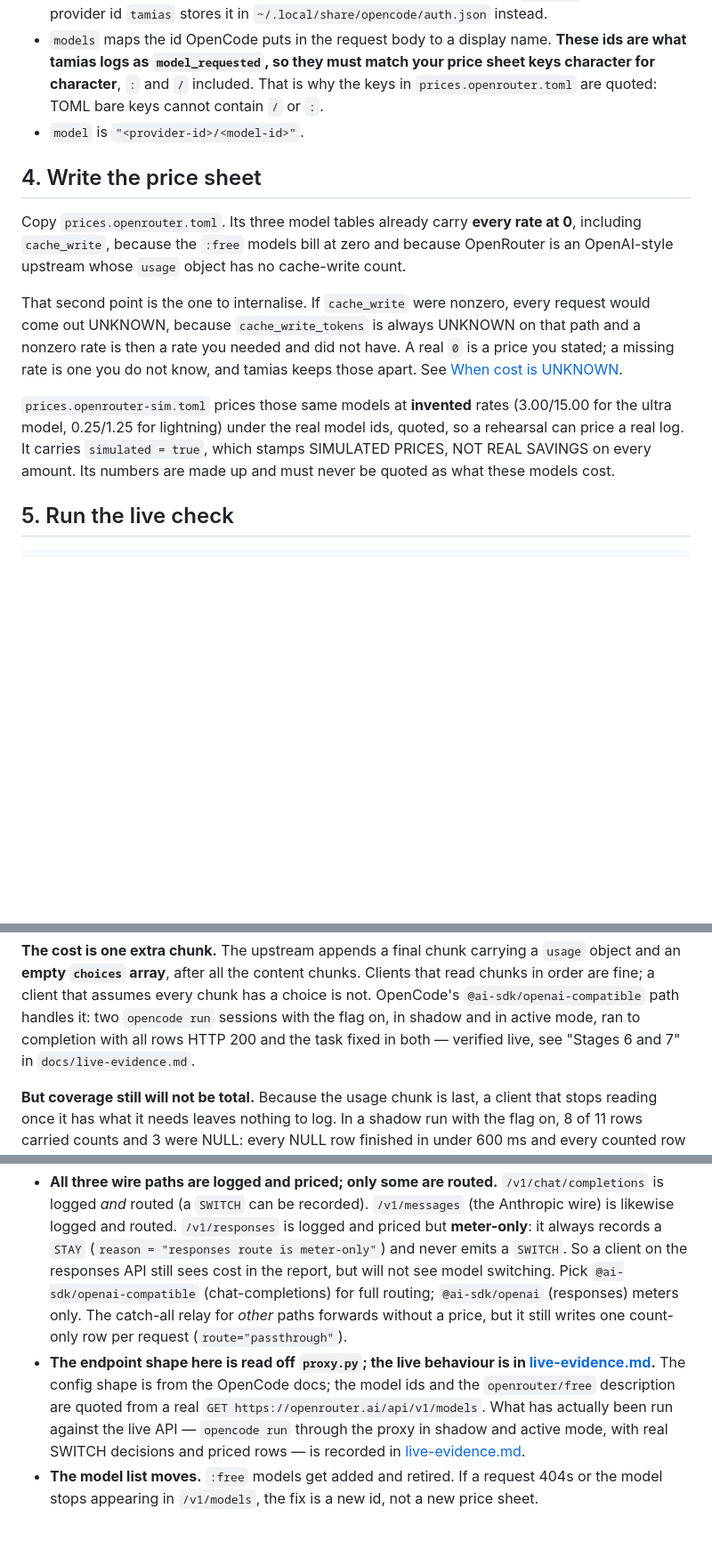
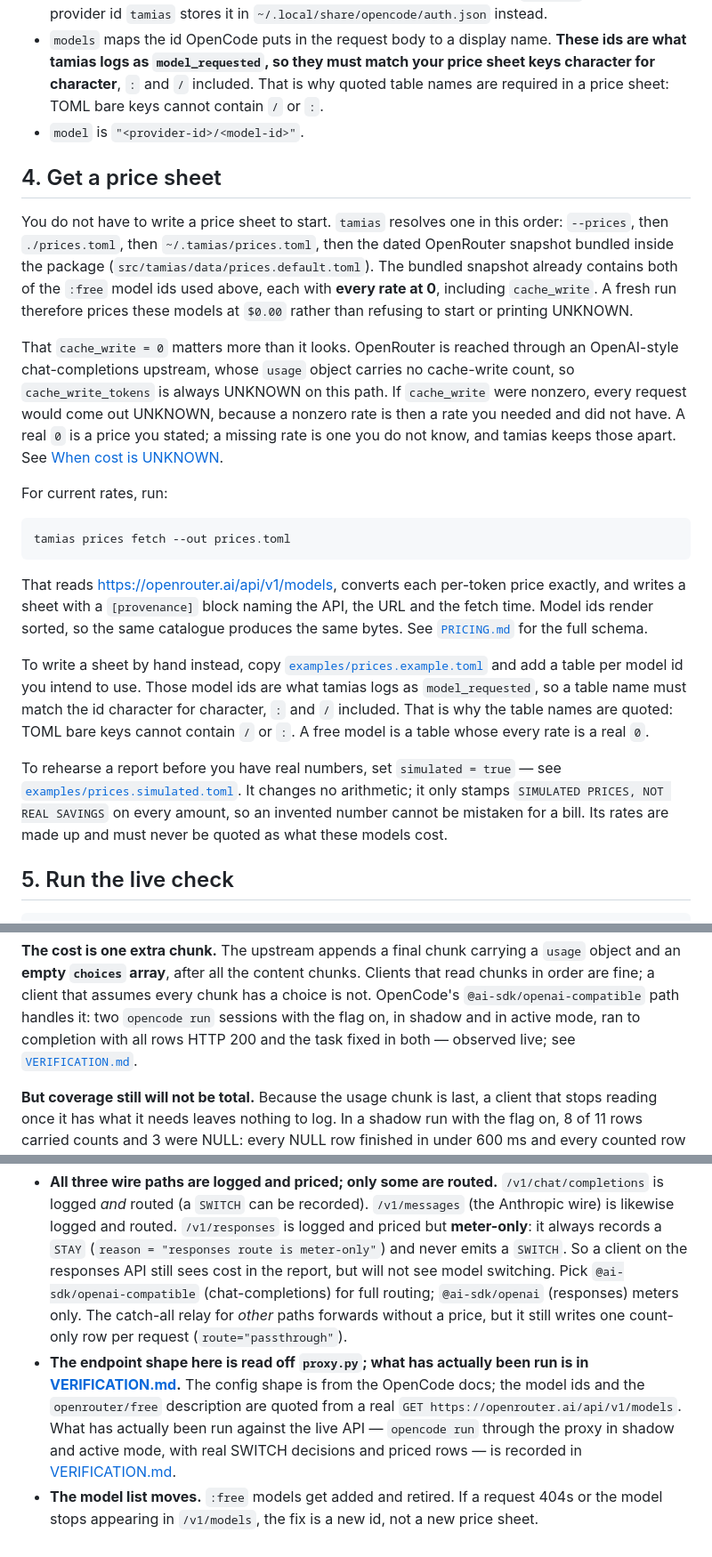
Before and after one commit to kr1shnac/tamias, a Markdown page: docs/OPENROUTER.md, 3 parts joined by grey strips. Shown at 89% size. Drawn GitHub-style; blank space fills up the shorter version.

Commit message:
Rework the OpenRouter price-sheet guide

````diff
--- a/docs/OPENROUTER.md
+++ b/docs/OPENROUTER.md
@@ -110,29 +110,51 @@ LM Studio, Ollama and Helicone examples:
 - `models` maps the id OpenCode puts in the request body to a display name.
   **These ids are what tamias logs as `model_requested`, so they must match your
   price sheet keys character for character**, `:` and `/` included. That is why
-  the keys in `prices.openrouter.toml` are quoted: TOML bare keys cannot contain
+  quoted table names are required in a price sheet: TOML bare keys cannot contain
   `/` or `:`.
 - `model` is `"<provider-id>/<model-id>"`.
 
-## 4. Write the price sheet
+## 4. Get a price sheet
 
-Copy `prices.openrouter.toml`. Its three model tables already carry **every rate
-at 0**, including `cache_write`, because the `:free` models bill at zero and
-because OpenRouter is an OpenAI-style upstream whose `usage` object has no
-cache-write count.
+You do not have to write a price sheet to start. `tamias` resolves one in this
+order: `--prices`, then `./prices.toml`, then `~/.tamias/prices.toml`, then the
+dated OpenRouter snapshot bundled inside the package
+(`src/tamias/data/prices.default.toml`). The bundled snapshot already contains
+both of the `:free` model ids used above, each with **every rate at 0**,
+including `cache_write`. A fresh run therefore prices these models at `$0.00`
+rather than refusing to start or printing UNKNOWN.
 
-That second point is the one to internalise. If `cache_write` were nonzero,
-every request would come out UNKNOWN, because `cache_write_tokens` is always
-UNKNOWN on that path and a nonzero rate is then a rate you needed and did not
-have. A real `0` is a price you stated; a missing rate is one you do not know,
-and tamias keeps those apart. See [When cost is
-UNKNOWN](OPENCODE.md#when-cost-is-unknown).
+That `cache_write = 0` matters more than it looks. OpenRouter is reached through
+an OpenAI-style chat-completions upstream, whose `usage` object carries no
+cache-write count, so `cache_write_tokens` is always UNKNOWN on this path. If
+`cache_write` were nonzero, every request would come out UNKNOWN, because a
+nonzero rate is then a rate you needed and did not have. A real `0` is a price
+you stated; a missing rate is one you do not know, and tamias keeps those apart.
+See [When cost is UNKNOWN](OPENCODE.md#when-cost-is-unknown).
 
-`prices.openrouter-sim.toml` prices those same models at **invented** rates
-(3.00/15.00 for the ultra model, 0.25/1.25 for lightning) under the real model
-ids, quoted, so a rehearsal can price a real log. It carries `simulated = true`,
-which stamps SIMULATED PRICES, NOT REAL SAVINGS on every amount. Its numbers are
-made up and must never be quoted as what these models cost.
+For current rates, run:
+
+```sh
+tamias prices fetch --out prices.toml
+```
+
+That reads <https://openrouter.ai/api/v1/models>, converts each per-token price
+exactly, and writes a sheet with a `[provenance]` block naming the API, the URL
+and the fetch time. Model ids render sorted, so the same catalogue produces the
+same bytes. See [`PRICING.md`](PRICING.md) for the full schema.
+
+To write a sheet by hand instead, copy [`examples/prices.example.toml`](../examples/prices.example.toml)
+and add a table per model id you intend to use. Those model ids are what tamias
+logs as `model_requested`, so a table name must match the id character for
+character, `:` and `/` included. That is why the table names are quoted: TOML
+bare keys cannot contain `/` or `:`. A free model is a table whose every rate is
+a real `0`.
+
+To rehearse a report before you have real numbers, set `simulated = true` — see
+[`examples/prices.simulated.toml`](../examples/prices.simulated.toml). It changes
+no arithmetic; it only stamps `SIMULATED PRICES, NOT REAL SAVINGS` on every
+amount, so an invented number cannot be mistaken for a bill. Its rates are made
+up and must never be quoted as what these models cost.
 
 ## 5. Run the live check
 
@@ -203,8 +225,8 @@ be provably what the client sent.
 Clients that read chunks in order are fine; a client that assumes every chunk has
 a choice is not. OpenCode's `@ai-sdk/openai-compatible` path handles it: two
 `opencode run` sessions with the flag on, in shadow and in active mode, ran to
-completion with all rows HTTP 200 and the task fixed in both — verified live, see
-"Stages 6 and 7" in `docs/live-evidence.md`.
+completion with all rows HTTP 200 and the task fixed in both — observed live;
+see [`VERIFICATION.md`](VERIFICATION.md).
 
 **But coverage still will not be total.** Because the usage chunk is last, a
 client that stops reading once it has what it needs leaves nothing to log. In a
@@ -238,13 +260,13 @@ the report shows the throttling rather than hiding it.
   full routing; `@ai-sdk/openai` (responses) meters only. The catch-all relay
   for *other* paths forwards without a price, but it still writes one count-only
   row per request (`route="passthrough"`).
-- **The endpoint shape here is read off `proxy.py`; the live behaviour is in
-  [live-evidence.md](live-evidence.md).** The config shape is from the OpenCode
+- **The endpoint shape here is read off `proxy.py`; what has actually been run is
+  in [VERIFICATION.md](VERIFICATION.md).** The config shape is from the OpenCode
   docs; the model ids and the `openrouter/free` description are quoted from a
   real `GET https://openrouter.ai/api/v1/models`. What has actually been run
   against the live API — `opencode run` through the proxy in shadow and active
   mode, with real SWITCH decisions and priced rows — is recorded in
-  [live-evidence.md](live-evidence.md).
+  [VERIFICATION.md](VERIFICATION.md).
 - **The model list moves.** `:free` models get added and retired. If a request
   404s or the model stops appearing in `/v1/models`, the fix is a new id, not a
   new price sheet.
````
Also changed, not shown: other parts of docs/OPENROUTER.md (+3 -3 lines).
